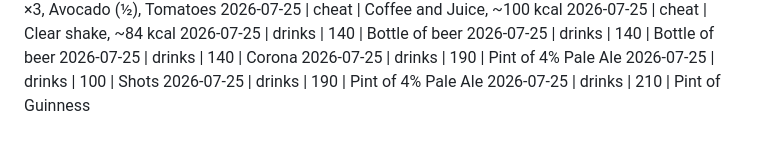
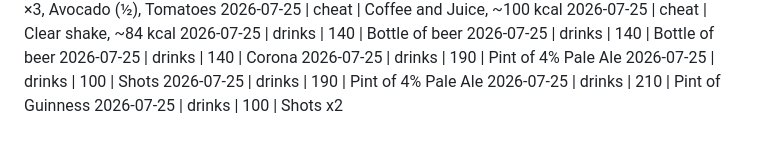
Before and after one commit to MathewO/health-advisor, a Markdown page: logs/phone-log.md, the part around the change. Drawn GitHub-style.

Commit message:
log: drinks entry

```diff
--- a/logs/phone-log.md
+++ b/logs/phone-log.md
@@ -452,3 +452,4 @@
 2026-07-25 | drinks | 100 | Shots
 2026-07-25 | drinks | 190 | Pint of 4% Pale Ale
 2026-07-25 | drinks | 210 | Pint of Guinness
+2026-07-25 | drinks | 100 | Shots x2
```
